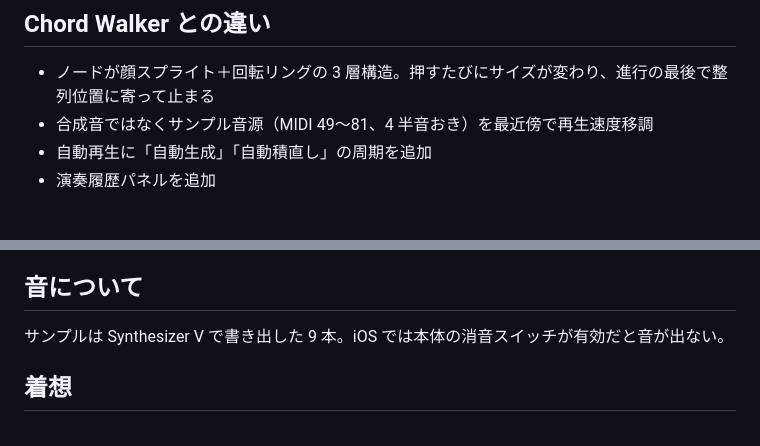
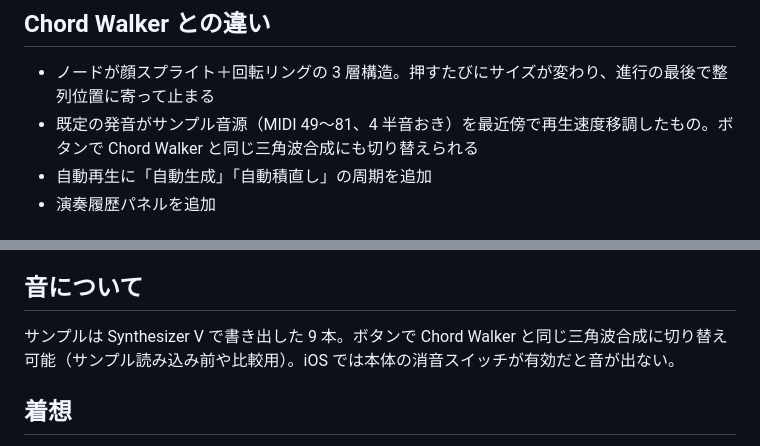
Before and after one commit to fdorceo-design/hololo_walker_beta, a Markdown page: README.md, 2 parts joined by grey strips. Drawn GitHub-style.

Commit message:
Note the sample/synth engine toggle in README
Sample playback can be switched to the same triangle-wave synthesis
Chord Walker uses, via the engine button.

Co-Authored-By: Claude Sonnet 5 <noreply@anthropic.com>

```diff
--- a/README.md
+++ b/README.md
@@ -32,7 +32,7 @@ Chord Walker と同じ 29 ノード・5 種を 7 列 × 5 行の盤面に配置
 ## Chord Walker との違い
 
 - ノードが顔スプライト＋回転リングの 3 層構造。押すたびにサイズが変わり、進行の最後で整列位置に寄って止まる
-- 合成音ではなくサンプル音源（MIDI 49〜81、4 半音おき）を最近傍で再生速度移調
+- 既定の発音がサンプル音源（MIDI 49〜81、4 半音おき）を最近傍で再生速度移調したもの。ボタンで Chord Walker と同じ三角波合成にも切り替えられる
 - 自動再生に「自動生成」「自動積直し」の周期を追加
 - 演奏履歴パネルを追加
 
@@ -44,7 +44,7 @@ Chord Walker と同じ 29 ノード・5 種を 7 列 × 5 行の盤面に配置
 
 ## 音について
 
-サンプルは Synthesizer V で書き出した 9 本。iOS では本体の消音スイッチが有効だと音が出ない。
+サンプルは Synthesizer V で書き出した 9 本。ボタンで Chord Walker と同じ三角波合成に切り替え可能（サンプル読み込み前や比較用）。iOS では本体の消音スイッチが有効だと音が出ない。
 
 ## 着想
 
```
